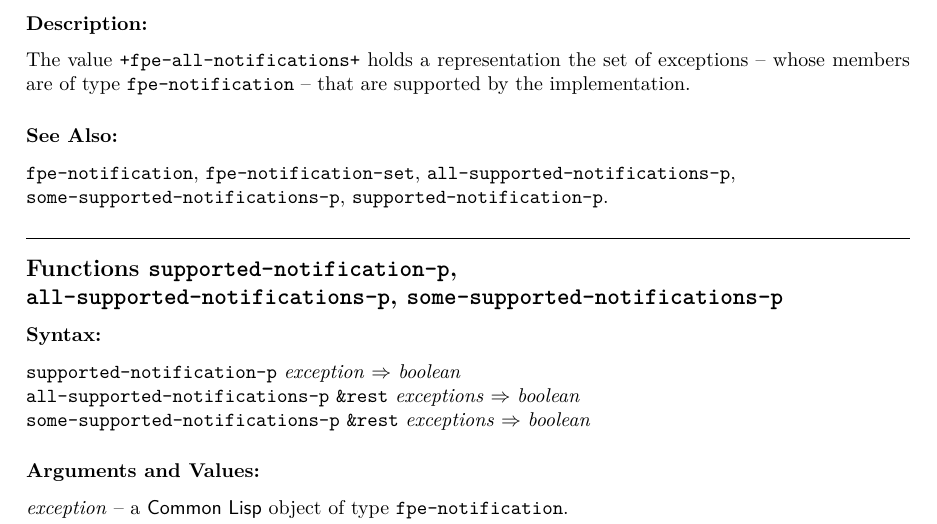
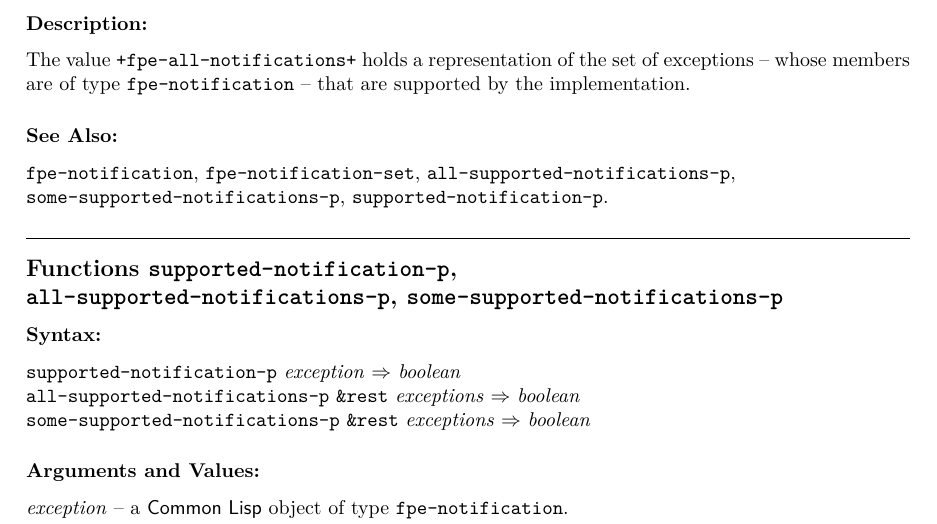
Before and after one commit to marcoxa/CDR-LIA-SPEC, a LaTeX document (sections/Dictionary/Dictionary.tex, which reads sections/Dictionary/subsections/Exception-Handling/definitions/fpe-all-notifications.tex): part of page 9 of 19, cut so that both start at the same text. Compiled offline with pdfLaTeX.

Commit message:
Fixed typos made a note about "C-like" exceptions.

```diff
--- a/sections/Dictionary/subsections/Exception-Handling/definitions/fpe-all-notifications.tex
+++ b/sections/Dictionary/subsections/Exception-Handling/definitions/fpe-all-notifications.tex
@@ -14,9 +14,9 @@ A value of type \code{fpe-notification-set}.
 
 \DDescription{}
 
-The value \code{+fpe-all-notifications+} holds a representation the set of
-exceptions -- whose members are of type \code{fpe-notification} -- that
-are supported by the implementation.
+The value \code{+fpe-all-notifications+} holds a representation of the
+set of exceptions -- whose members are of type \code{fpe-notification}
+-- that are supported by the implementation.
 
 
 \DSeeAlso{}
```
Also changed, not shown: sections/Dictionary/subsections/Exception-Handling/Exception-Handling.tex (+2 -1 lines).
